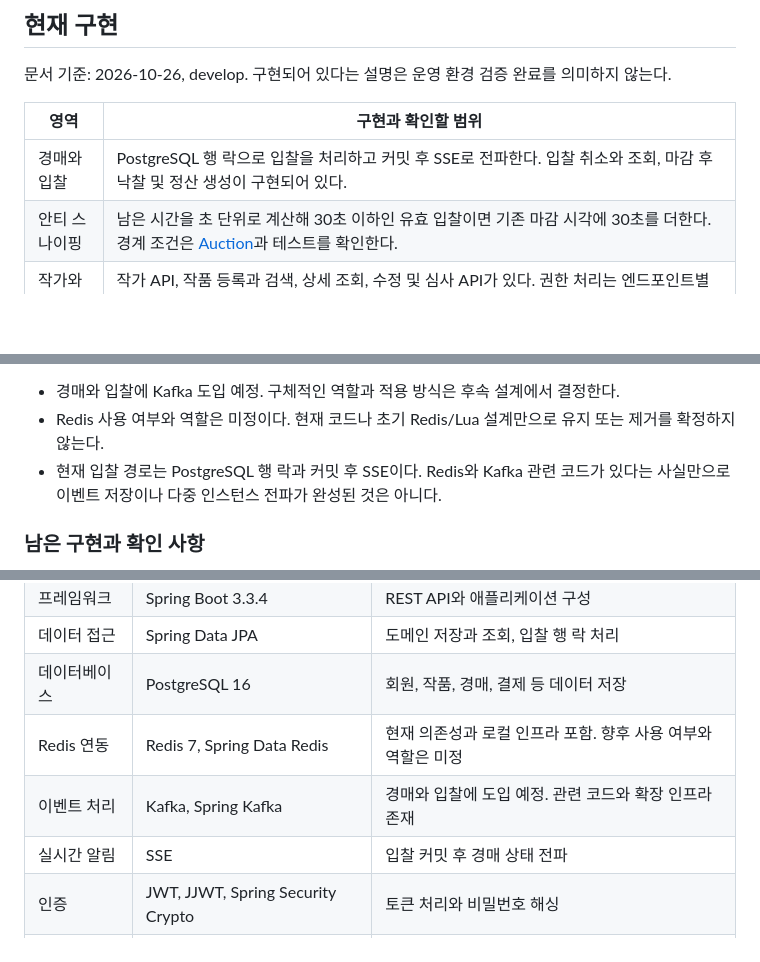
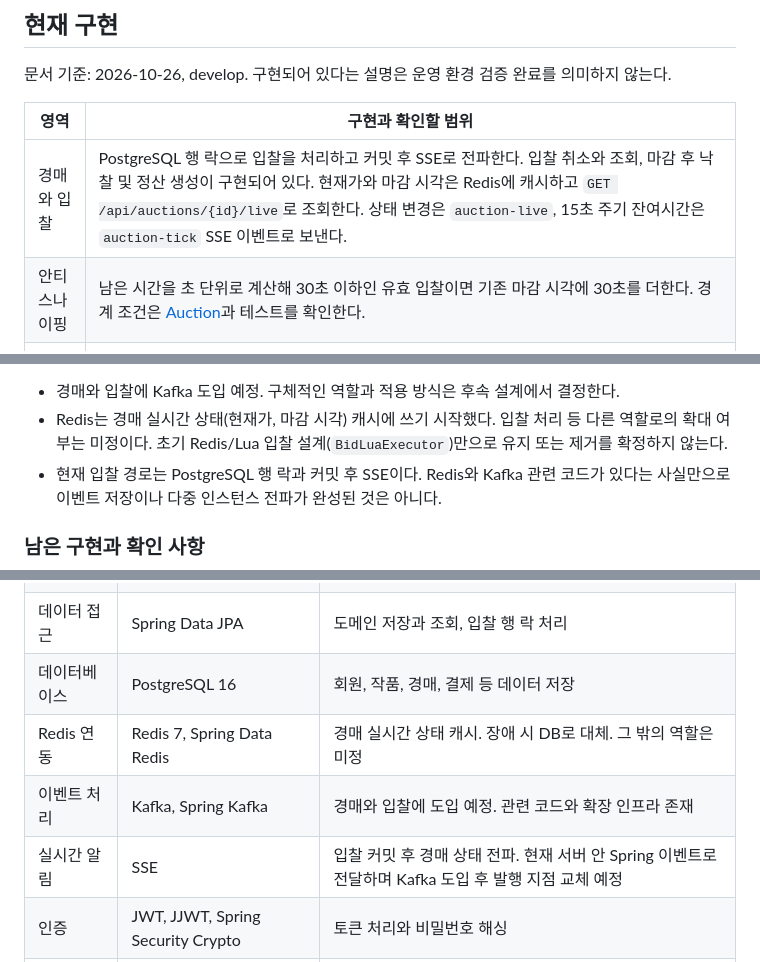
Before and after one commit to 2026-F/Artbid, a Markdown page: README.md, 3 parts joined by grey strips. Drawn GitHub-style; blank space fills up the shorter version.

Commit message:
docs: 실시간 상태 캐시 작업 기록과 README 갱신

```diff
--- a/README.md
+++ b/README.md
@@ -27,7 +27,7 @@ ArtBid: 신진작가와 초보 컬렉터를 위한 미술품 경매 웹앱
 
 | 영역 | 구현과 확인할 범위 |
 | --- | --- |
-| 경매와 입찰 | PostgreSQL 행 락으로 입찰을 처리하고 커밋 후 SSE로 전파한다. 입찰 취소와 조회, 마감 후 낙찰 및 정산 생성이 구현되어 있다. |
+| 경매와 입찰 | PostgreSQL 행 락으로 입찰을 처리하고 커밋 후 SSE로 전파한다. 입찰 취소와 조회, 마감 후 낙찰 및 정산 생성이 구현되어 있다. 현재가와 마감 시각은 Redis에 캐시하고 `GET /api/auctions/{id}/live`로 조회한다. 상태 변경은 `auction-live`, 15초 주기 잔여시간은 `auction-tick` SSE 이벤트로 보낸다. |
 | 안티 스나이핑 | 남은 시간을 초 단위로 계산해 30초 이하인 유효 입찰이면 기존 마감 시각에 30초를 더한다. 경계 조건은 [Auction](backend/src/main/java/com/artbid/auction/domain/Auction.java)과 테스트를 확인한다. |
 | 작가와 작품 | 작가 API, 작품 등록과 검색, 상세 조회, 수정 및 심사 API가 있다. 권한 처리는 엔드포인트별로 확인해야 한다. |
 | 라이브 방송 | AWS IVS Real-Time 스테이지 생성, 참여 토큰, QR, 연결 끊김과 재연결 상태 처리를 구현했다. 실제 AWS 통합 검증은 관련 PR의 미검증 항목을 확인한다. |
@@ -49,7 +49,7 @@ MSA 전환 시 다음 세 서비스로 분리할 예정이다.
 아래 폴더 구조와 실행 명령은 현재 구성 기준이다. 구조 변경 시 README, CLAUDE.md, AGENTS.md의 참조 경로, CI와 실행 안내를 함께 갱신하고 기존 작업 기록의 연결을 유지한다.
 
 - 경매와 입찰에 Kafka 도입 예정. 구체적인 역할과 적용 방식은 후속 설계에서 결정한다.
-- Redis 사용 여부와 역할은 미정이다. 현재 코드나 초기 Redis/Lua 설계만으로 유지 또는 제거를 확정하지 않는다.
+- Redis는 경매 실시간 상태(현재가, 마감 시각) 캐시에 쓰기 시작했다. 입찰 처리 등 다른 역할로의 확대 여부는 미정이다. 초기 Redis/Lua 입찰 설계(`BidLuaExecutor`)만으로 유지 또는 제거를 확정하지 않는다.
 - 현재 입찰 경로는 PostgreSQL 행 락과 커밋 후 SSE이다. Redis와 Kafka 관련 코드가 있다는 사실만으로 이벤트 저장이나 다중 인스턴스 전파가 완성된 것은 아니다.
 
 ### 남은 구현과 확인 사항
@@ -67,9 +67,9 @@ MSA 전환 시 다음 세 서비스로 분리할 예정이다.
 | 프레임워크 | Spring Boot 3.3.4 | REST API와 애플리케이션 구성 |
 | 데이터 접근 | Spring Data JPA | 도메인 저장과 조회, 입찰 행 락 처리 |
 | 데이터베이스 | PostgreSQL 16 | 회원, 작품, 경매, 결제 등 데이터 저장 |
-| Redis 연동 | Redis 7, Spring Data Redis | 현재 의존성과 로컬 인프라 포함. 향후 사용 여부와 역할은 미정 |
+| Redis 연동 | Redis 7, Spring Data Redis | 경매 실시간 상태 캐시. 장애 시 DB로 대체. 그 밖의 역할은 미정 |
 | 이벤트 처리 | Kafka, Spring Kafka | 경매와 입찰에 도입 예정. 관련 코드와 확장 인프라 존재 |
-| 실시간 알림 | SSE | 입찰 커밋 후 경매 상태 전파 |
+| 실시간 알림 | SSE | 입찰 커밋 후 경매 상태 전파. 현재 서버 안 Spring 이벤트로 전달하며 Kafka 도입 후 발행 지점 교체 예정 |
 | 인증 | JWT, JJWT, Spring Security Crypto | 토큰 처리와 비밀번호 해싱 |
 | 라이브 방송 | AWS IVS Real-Time | 스테이지와 참여 토큰 관리 |
 | 파일 저장 | S3 호환 저장소, MinIO | Presigned URL 업로드. 로컬 저장소는 MinIO |
```
Also changed, not shown: docs/prompts/2026-10-29-auction-live-cache.md (added, +68 -0 lines).
